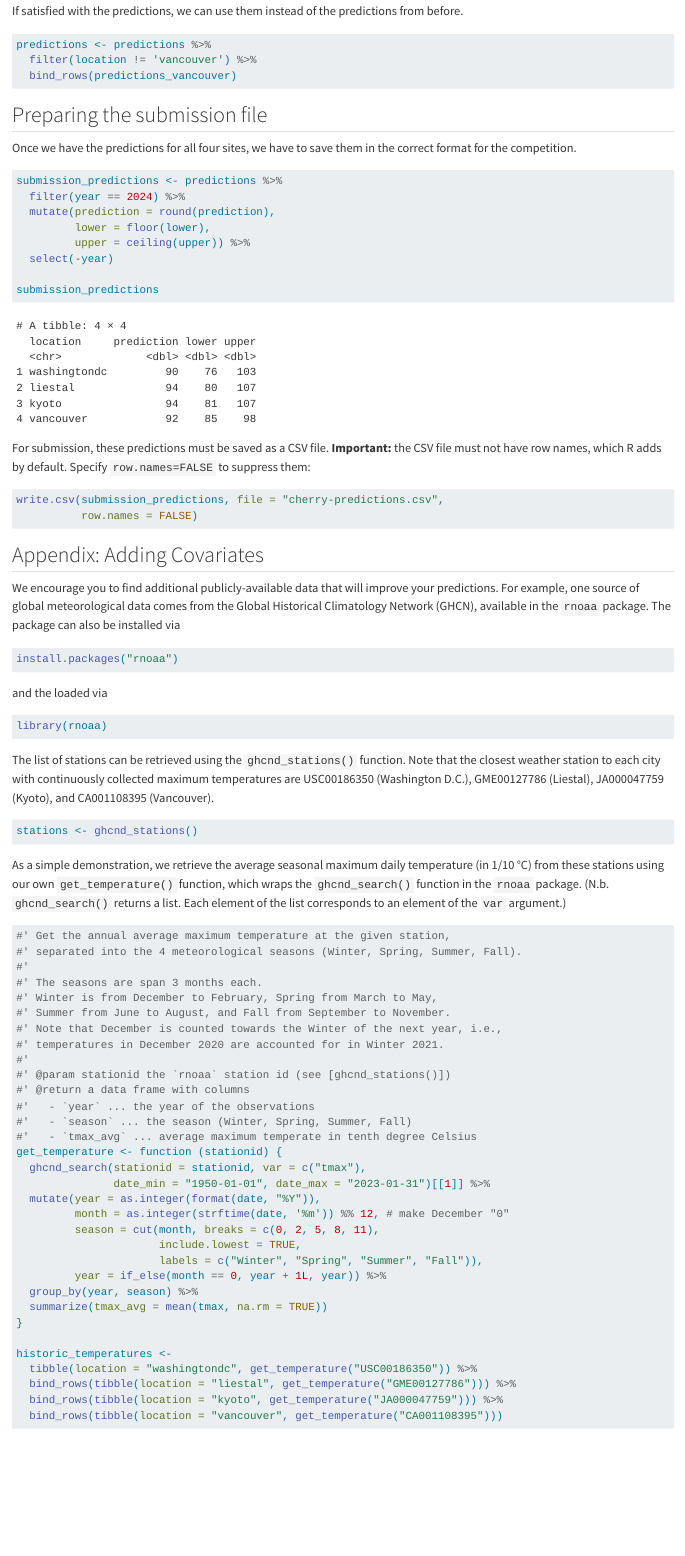
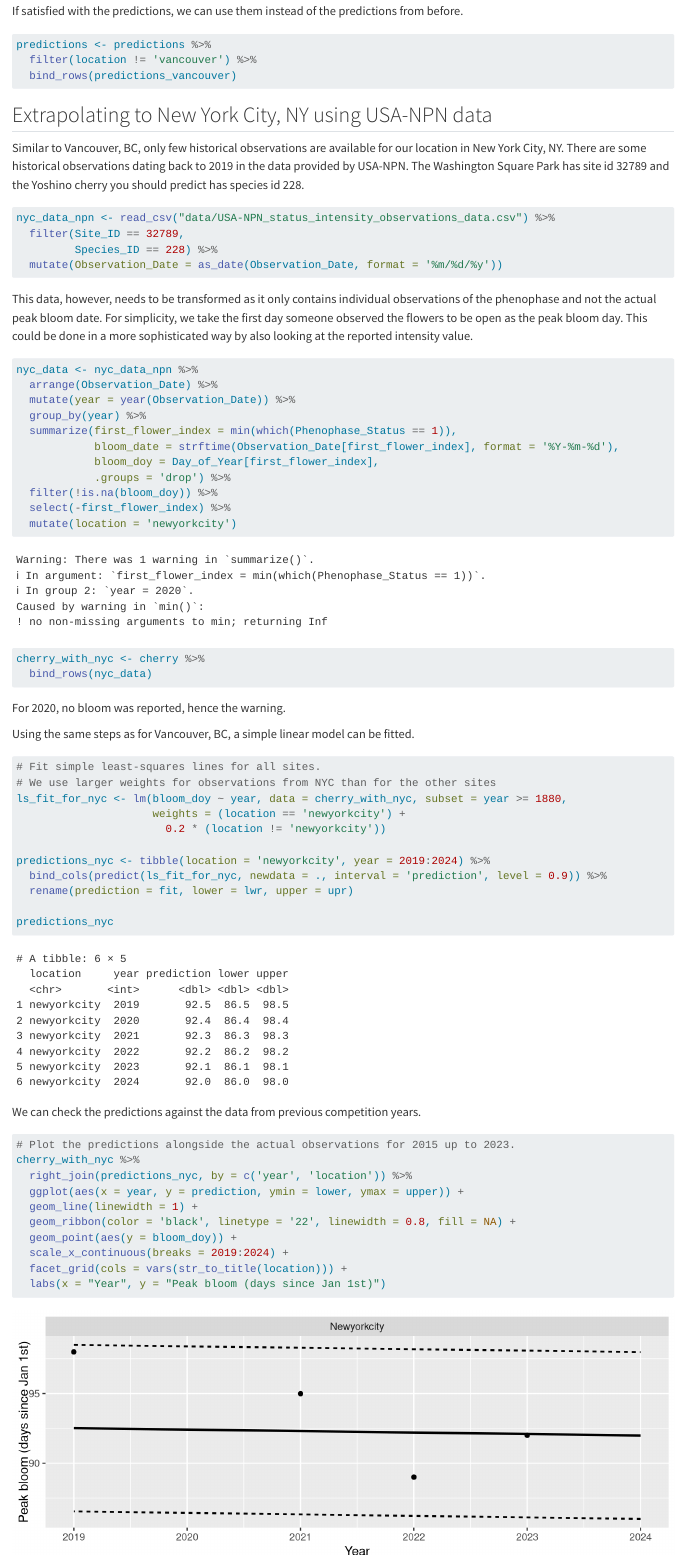
Before and after one commit to GMU-CherryBlossomCompetition/peak-bloom-prediction, a Quarto document (demo_analysis.qmd): the page in a window 1100 px wide, from 5280 px down. Rendered offline with R 4.5, knitr and Pandoc in place of Quarto, with nearby package versions; some code elsewhere in the file could not run offline.

Commit message:
Update demo analysis with NYC

````diff
--- a/cherry-predictions.csv
+++ b/cherry-predictions.csv
@@ -1,6 +1,6 @@
 "location","prediction","lower","upper"
-"kyoto",22,22,22
-"liestal",30,28,34
-"washingtondc",25,20,30
-"vancouver",32,20,40
-"newyorkcity",35,20,50
+"washingtondc",90,76,103
+"liestal",94,80,107
+"kyoto",94,81,107
+"vancouver",92,85,98
+"newyorkcity",92,85,98
--- a/demo_analysis.qmd
+++ b/demo_analysis.qmd
@@ -78,7 +78,7 @@ cherry %>%
 #| fig-height: 3
 #| out-width: 100%
 #| fig-cap: |
-#|   Time series of peak bloom of cherry trees since 1880 at the four different sites.
+#|   Time series of peak bloom of cherry trees since 1880 at four different sites.
 cherry %>%
   filter(year >= 1880) %>%
   ggplot(aes(x = year, y = bloom_doy)) +
@@ -108,7 +108,7 @@ We can compute the actual predictions using the `predict()` function and
 #| fig-height: 3
 #| out-width: 100%
 #| fig-cap: |
-#|   Predictions and 90% prediction intervals from simple linear regression models fitted to all
+#|   Predictions and 90% prediction intervals from simple linear regression models fitted to
 #|   four sites.
 # Compute the predictions for all 3 sites
 predictions <- expand_grid(location = unique(cherry$location),
@@ -208,3 +208,63 @@ predictions <- predictions %>%
   filter(location != 'vancouver') %>%
   bind_rows(predictions_vancouver)
 ```
+
+## Extrapolating to New York City, NY using USA-NPN data
+
+Similar to Vancouver, BC, only few historical observations are available for our location in New York City, NY.
+There are some historical observations dating back to 2019 in the data provided by USA-NPN.
+The Washington Square Park has site id 32789 and the Yoshino cherry you should predict has species id 228.
+
+```{r}
+#| label: load-historical-data-nyc
+nyc_data_npn <- read_csv("data/USA-NPN_status_intensity_observations_data.csv") %>%
+  filter(Site_ID == 32789,
+         Species_ID == 228) %>%
+  mutate(Observation_Date = as_date(Observation_Date, format = '%m/%d/%y'))
+```
+
+This data, however, needs to be transformed as it only contains individual observations of the phenophase and not the actual peak bloom date.
+For simplicity, we take the first day someone observed the flowers to be open as the peak bloom day.
+This could be done in a more sophisticated way by also looking at the reported intensity value.
+
+```{r}
+#| warning: true
+nyc_data <- nyc_data_npn %>%
+  arrange(Observation_Date) %>%
+  mutate(year = year(Observation_Date)) %>%
+  group_by(year) %>%
+  summarize(first_flower_index = min(which(Phenophase_Status == 1)),
+            bloom_date = strftime(Observation_Date[first_flower_index], format = '%Y-%m-%d'),
+            bloom_doy = Day_of_Year[first_flower_index],
+            .groups = 'drop') %>%
+  filter(!is.na(bloom_doy)) %>%
+  select(-first_flower_index) %>%
+  mutate(location = 'newyorkcity')
+
+cherry_with_nyc <- cherry %>%
+  bind_rows(nyc_data)
+```
+
+For 2020, no bloom was reported, hence the warning.
+
+Using the same steps as for Vancouver, BC, a simple linear model can be fitted.
+```{r}
+# Fit simple least-squares lines for all sites.
+# We use larger weights for observations from NYC than for the other sites
+ls_fit_for_nyc <- lm(bloom_doy ~ year, data = cherry_with_nyc, subset = year >= 1880,
+                     weights = (location == 'newyorkcity') +
+                       0.2 * (location != 'newyorkcity'))
+
+predictions_nyc <- tibble(location = 'newyorkcity', year = 2019:2024) %>%
+  bind_cols(predict(ls_fit_for_nyc, newdata = ., interval = 'prediction', level = 0.9)) %>%
+  rename(prediction = fit, lower = lwr, upper = upr)
+
+predictions_nyc
+```
+
+We can check the predictions against the data from previous competition years.
+```{r}
+#| fig-width: 8
+#| fig-height: 3
+#| out-width: 100%
+#| fig-cap: |
````
Also changed, not shown: demo_analysis.qmd (25 more changed lines).
